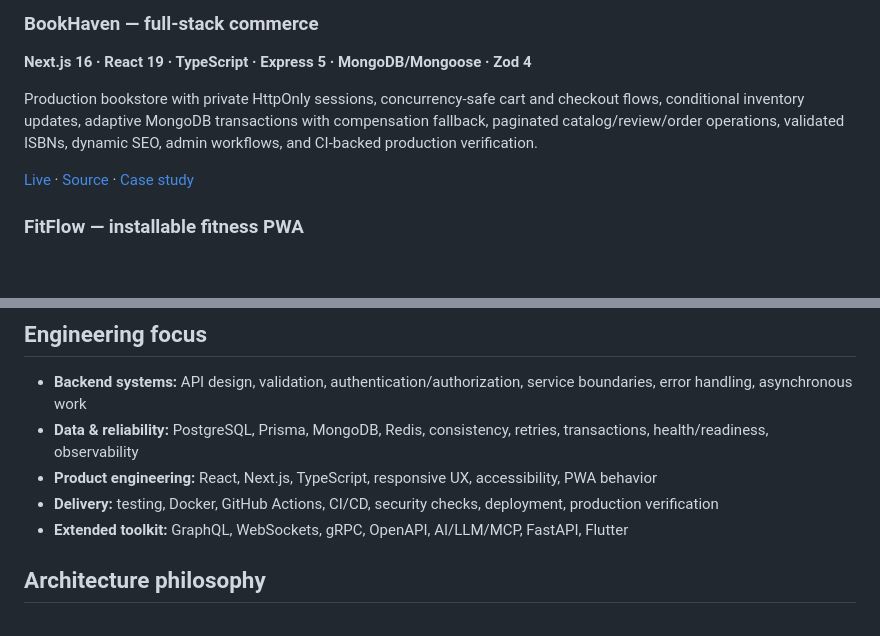
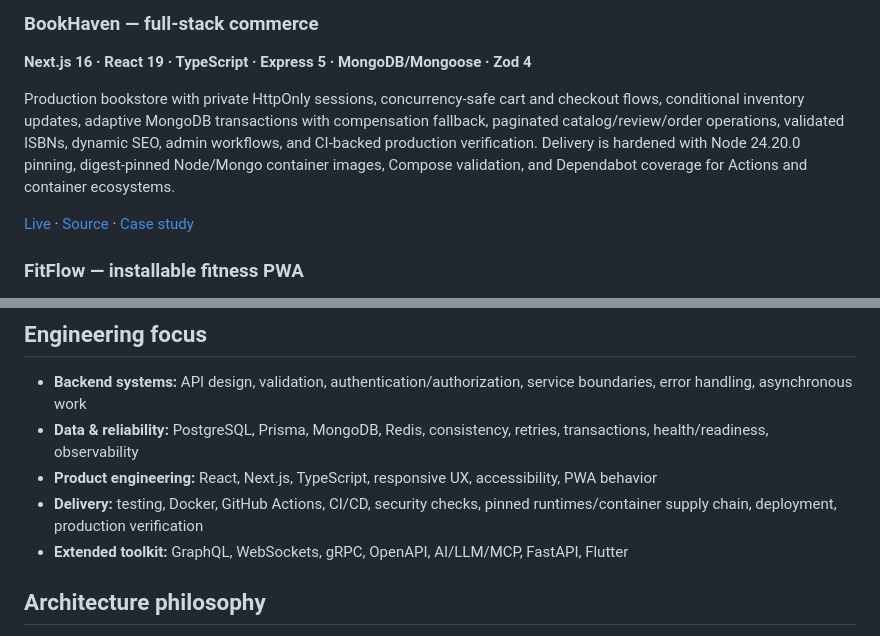
Before and after one commit to rahman-997/rahman-997, a Markdown page: README.md, 2 parts joined by grey strips. GitHub-like rendering; blank space fills up the shorter version.

Commit message:
Surface BookHaven supply-chain hardening

```diff
--- a/README.md
+++ b/README.md
@@ -21,7 +21,7 @@ Authentication, bookings, waitlists, durable outbox workflows, background worker
 ### BookHaven — full-stack commerce
 **Next.js 16 · React 19 · TypeScript · Express 5 · MongoDB/Mongoose · Zod 4**
 
-Production bookstore with private HttpOnly sessions, concurrency-safe cart and checkout flows, conditional inventory updates, adaptive MongoDB transactions with compensation fallback, paginated catalog/review/order operations, validated ISBNs, dynamic SEO, admin workflows, and CI-backed production verification.
+Production bookstore with private HttpOnly sessions, concurrency-safe cart and checkout flows, conditional inventory updates, adaptive MongoDB transactions with compensation fallback, paginated catalog/review/order operations, validated ISBNs, dynamic SEO, admin workflows, and CI-backed production verification. Delivery is hardened with Node 24.20.0 pinning, digest-pinned Node/Mongo container images, Compose validation, and Dependabot coverage for Actions and container ecosystems.
 
 [Live](https://bookbookhaven-free.onrender.com) · [Source](https://github.com/rahman-997/bookbookhaven) · [Case study](https://abdulrahman-hajar-dev.netlify.app/work/bookhaven/)
 
@@ -46,7 +46,7 @@ A deliberately compact service with routes → controllers → services, strict
 - **Backend systems:** API design, validation, authentication/authorization, service boundaries, error handling, asynchronous work
 - **Data & reliability:** PostgreSQL, Prisma, MongoDB, Redis, consistency, retries, transactions, health/readiness, observability
 - **Product engineering:** React, Next.js, TypeScript, responsive UX, accessibility, PWA behavior
-- **Delivery:** testing, Docker, GitHub Actions, CI/CD, security checks, deployment, production verification
+- **Delivery:** testing, Docker, GitHub Actions, CI/CD, security checks, pinned runtimes/container supply chain, deployment, production verification
 - **Extended toolkit:** GraphQL, WebSockets, gRPC, OpenAPI, AI/LLM/MCP, FastAPI, Flutter
 
 ## Architecture philosophy
```
